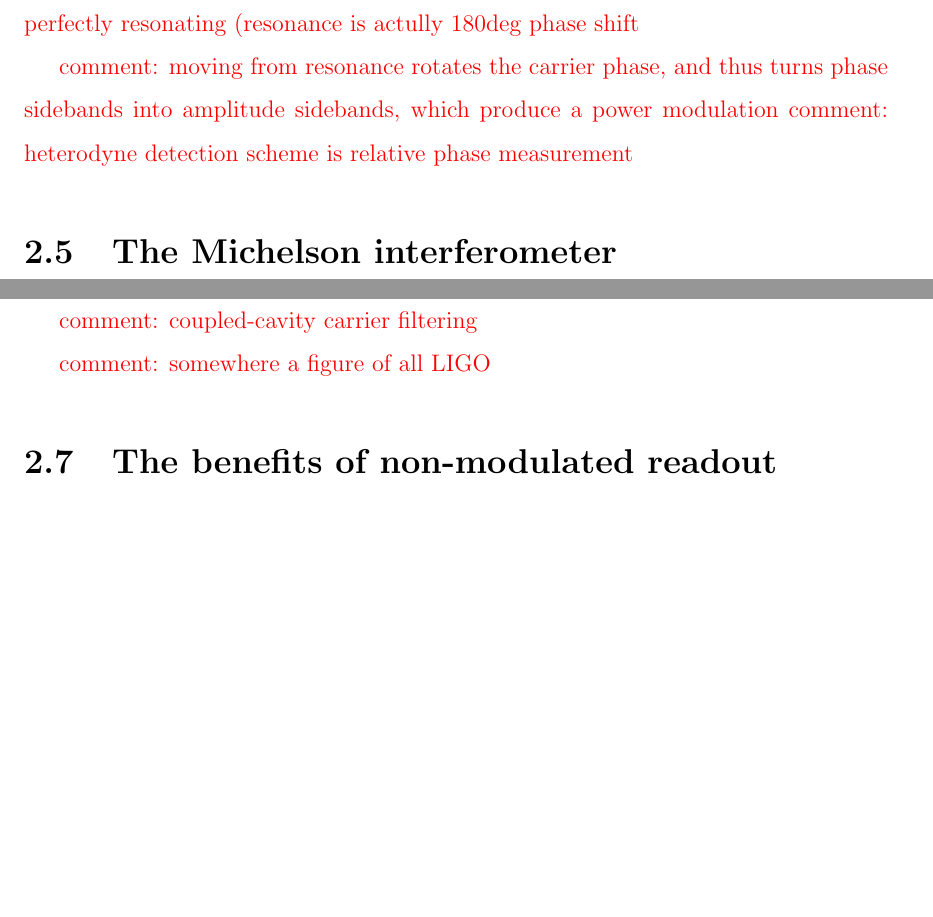
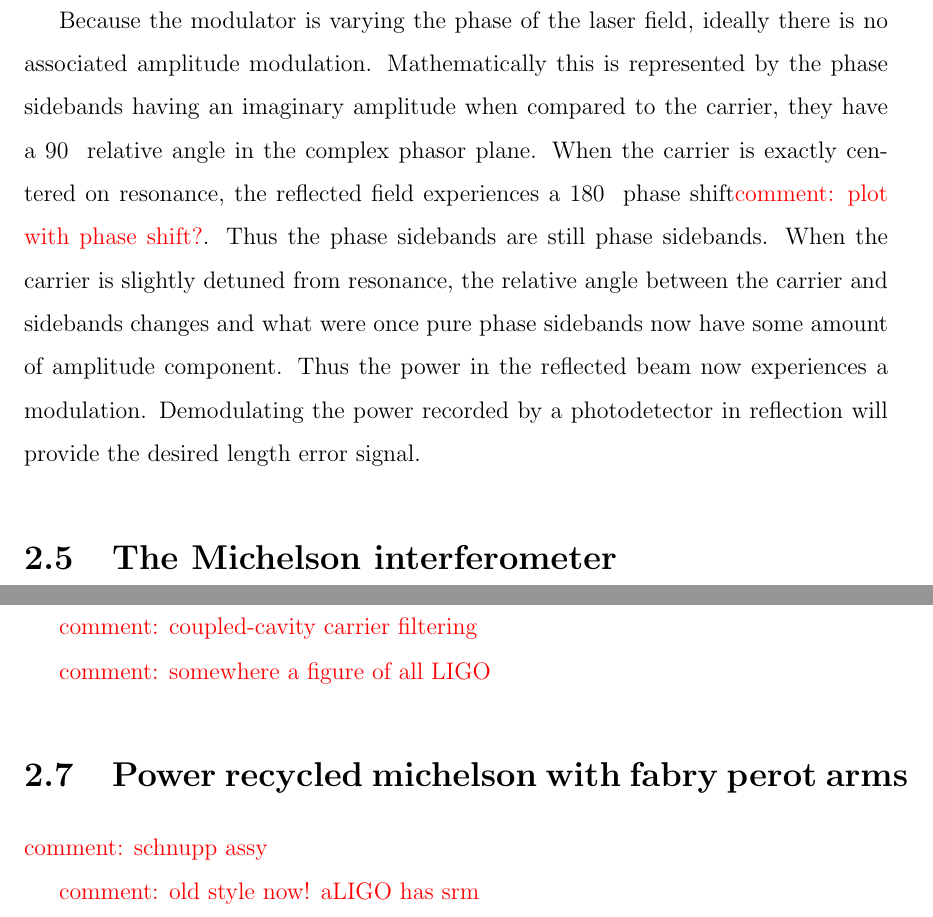
Before and after one commit to nicolassmith/thesis, a LaTeX thesis (main.tex, which reads ch-ifo.tex): two parts of page 20 of 68 before the commit and two parts of page 20 of 70 after it, joined at a grey line, cut at the place of the change, the shorter picture padded with empty space. Compiled offline with pdfLaTeX.

Commit message:
ifo stuff

```diff
--- a/ch-ifo.tex
+++ b/ch-ifo.tex
@@ -57,10 +60,13 @@ These new fields are usually refered to as \emph{phase modulated sidebands}, the
 Comparison of the constant sideband phase with the resonating carrier phase through interferometry yields a very sensitive cavity length measurement. %NL%
 
 
-\com{it's nice that they start as phase sidebands, so there is no signal when perfectly resonating (resonance is actully 180deg phase shift}
-
-\com{moving from resonance rotates the carrier phase, and thus turns phase sidebands into amplitude sidebands, which produce a power modulation}
-\com{heterodyne detection scheme is relative phase measurement}
+Because the modulator is varying the phase of the laser field, ideally there is no associated amplitude modulation. %NL%
+Mathematically this is represented by the phase sidebands having an imaginary amplitude when compared to the carrier, they have a 90\degree{} relative angle in the complex phasor plane. %NL%
+When the carrier is exactly centered on resonance, the reflected field experiences a 180\degree{} phase shift\com{plot with phase shift?}. %NL%
+Thus the phase sidebands are still phase sidebands. %NL%
+When the carrier is slightly detuned from resonance, the relative angle between the carrier and sidebands changes and what were once pure phase sidebands now have some amount of amplitude component. %NL%
+Thus the power in the reflected beam now experiences a modulation. %NL%
+Demodulating the power recorded by a photodetector in reflection will provide the desired length error signal.
 
 \section{The Michelson interferometer}
 \com{common mode rejection, with very simple calculation that has contrast defect}
@@ -76,6 +82,12 @@ Comparison of the constant sideband phase with the resonating carrier phase thro
 
 \com{somewhere a figure of all LIGO}
 
+\section{Power recycled michelson with fabry perot arms}
+
+\com{schnupp assy}
+
+\com{old style now! aLIGO has srm}
+
 \section{The benefits of non-modulated readout}
 
 \com{reference tobin's thesis primarily.}
```
Also changed, not shown: ch-ifo.tex (5 more changed lines).
